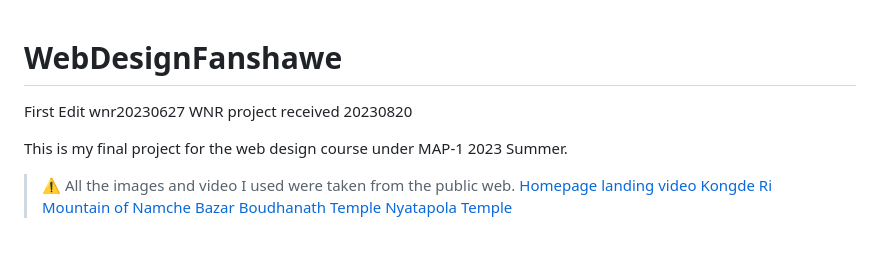
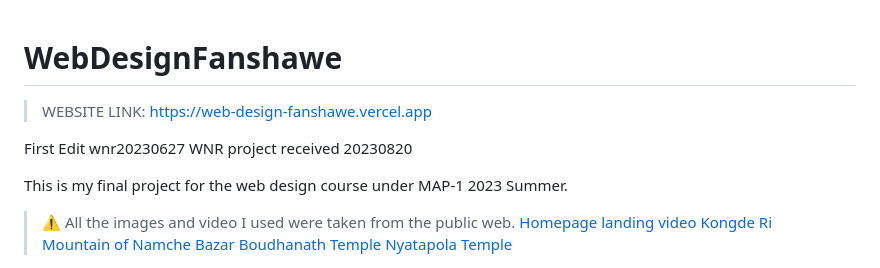
Before and after one commit to Atulmanandhar/WebDesignFanshawe, a Markdown page: README.md, the part around the change. Rendered like a GitHub page; blank space fills up the shorter version.

```diff
--- a/README.md
+++ b/README.md
@@ -1,8 +1,15 @@
 # WebDesignFanshawe
+
+>WEBSITE LINK: https://web-design-fanshawe.vercel.app
+
 
 First Edit
 wnr20230627
 WNR project received 20230820
+
+
+
+
 
 This is my final project for the web design course under MAP-1 2023 Summer.
 
```
